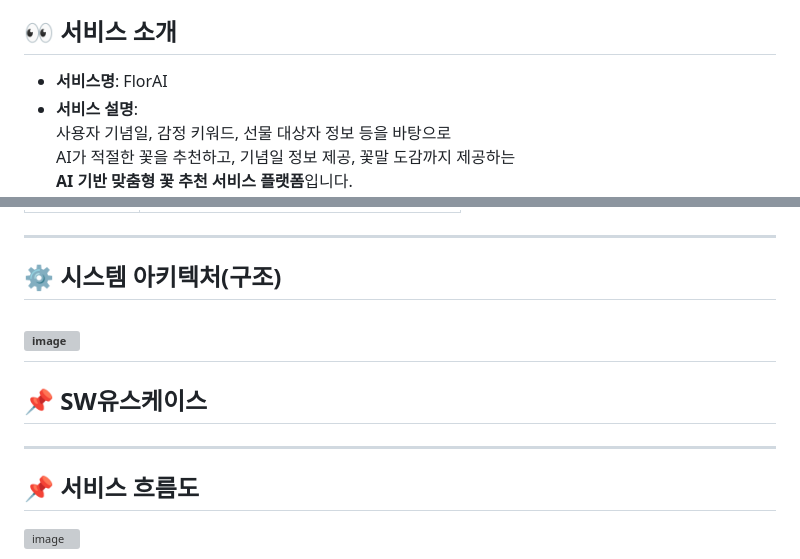
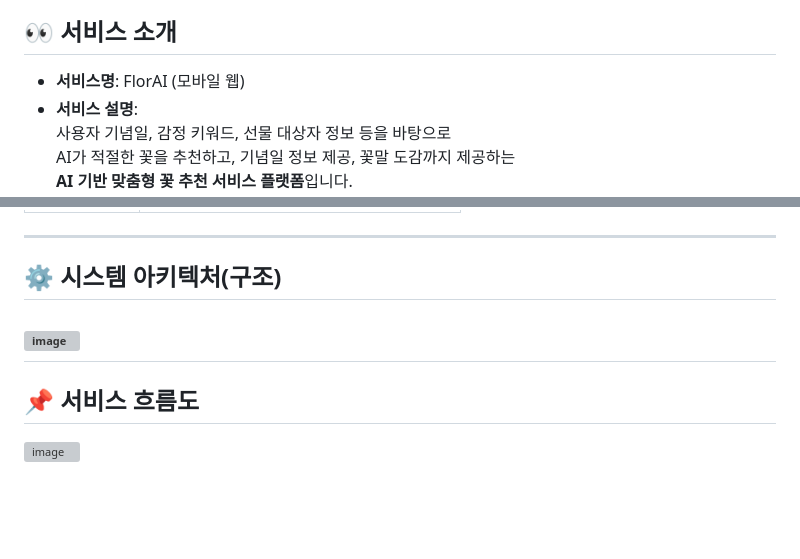
Before and after one commit to lsh7897/florAI, a Markdown page: README.md, 2 parts joined by grey strips. Drawn GitHub-style; blank space fills up the shorter version; grey boxes are pictures that could not be loaded.

```diff
--- a/README.md
+++ b/README.md
@@ -3,6 +2,6 @@
 
 ## 👀 서비스 소개
-- **서비스명**: FlorAI
+- **서비스명**: FlorAI (모바일 웹)
 - **서비스 설명**:
   사용자 기념일, 감정 키워드, 선물 대상자 정보 등을 바탕으로
   AI가 적절한 꽃을 추천하고, 기념일 정보 제공, 꽃말 도감까지 제공하는
@@ -50,9 +49,6 @@
 ## ⚙ 시스템 아키텍처(구조)
 ![image](https://github.com/user-attachments/assets/43de95b0-198f-40ba-aff9-0973f5e87ee3)
 ---
-## 📌 SW유스케이스
-
----
 ## 📌 서비스 흐름도
 ![image](https://github.com/user-attachments/assets/dbb404b6-08bd-4216-88ad-62cf8815747a)
 
```
Also changed, not shown: other parts of README.md (+4 -5 lines).
